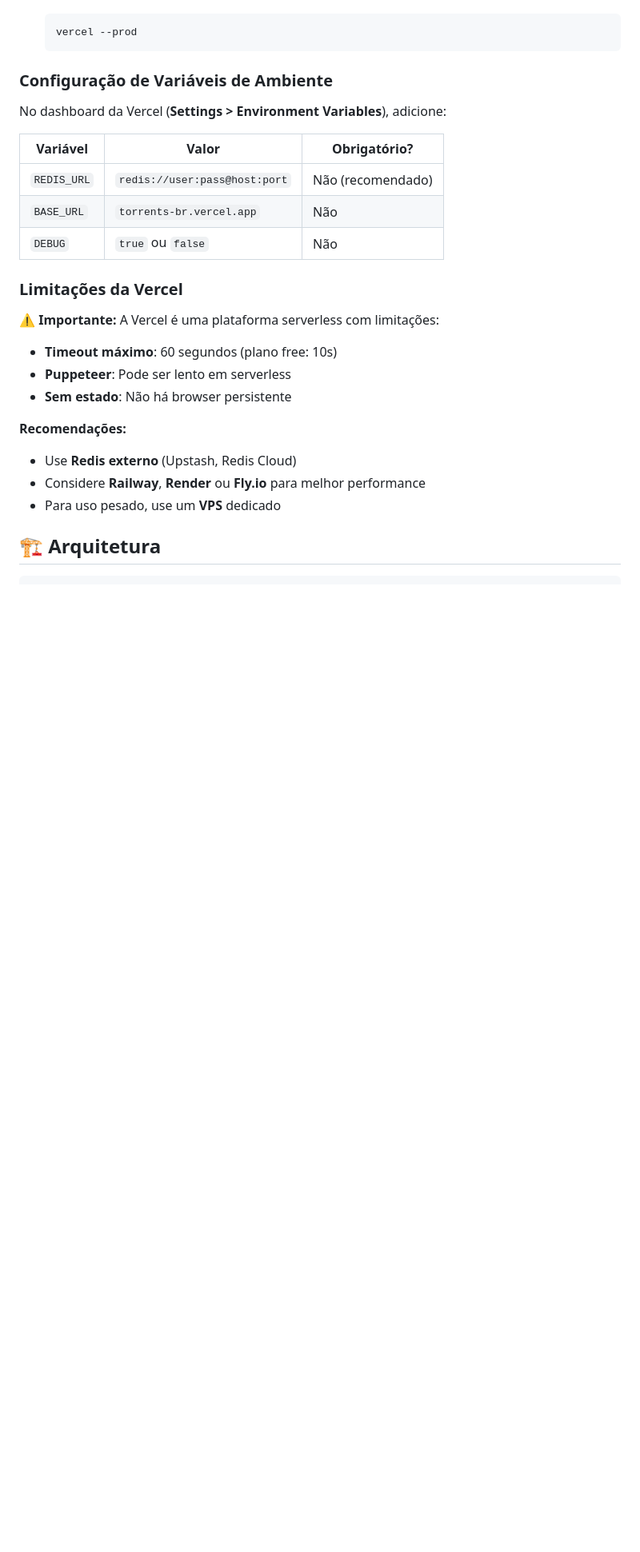
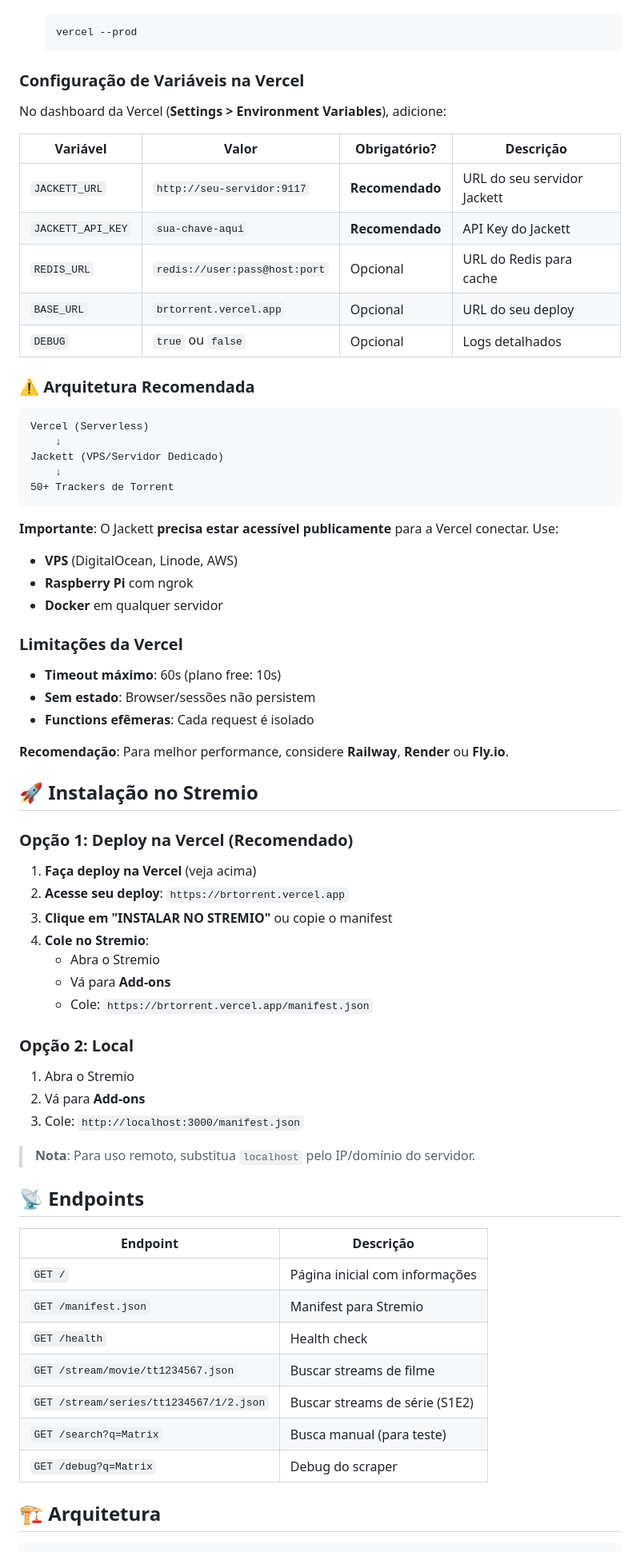
Before and after one commit to fl4v10pessoa/brtorrent, a Markdown page: README.md, the part around one of its changes. Shown at 80% size. Drawn GitHub-style; blank space fills up the shorter version.

````diff
--- a/README.md
+++ b/README.md
@@ -136,28 +146,72 @@ O addon estará disponível em: `http://localhost:3000`
    vercel --prod
    ```
 
-### Configuração de Variáveis de Ambiente
+### Configuração de Variáveis na Vercel
 
 No dashboard da Vercel (**Settings > Environment Variables**), adicione:
 
-| Variável | Valor | Obrigatório? |
-|----------|-------|--------------|
-| `REDIS_URL` | `redis://user:pass@host:port` | Não (recomendado) |
-| `BASE_URL` | `torrents-br.vercel.app` | Não |
-| `DEBUG` | `true` ou `false` | Não |
+| Variável | Valor | Obrigatório? | Descrição |
+|----------|-------|--------------|-----------|
+| `JACKETT_URL` | `http://seu-servidor:9117` | **Recomendado** | URL do seu servidor Jackett |
+| `JACKETT_API_KEY` | `sua-chave-aqui` | **Recomendado** | API Key do Jackett |
+| `REDIS_URL` | `redis://user:pass@host:port` | Opcional | URL do Redis para cache |
+| `BASE_URL` | `brtorrent.vercel.app` | Opcional | URL do seu deploy |
+| `DEBUG` | `true` ou `false` | Opcional | Logs detalhados |
+
+### ⚠️ Arquitetura Recomendada
+
+```
+Vercel (Serverless)
+    ↓
+Jackett (VPS/Servidor Dedicado)
+    ↓
+50+ Trackers de Torrent
+```
+
+**Importante**: O Jackett **precisa estar acessível publicamente** para a Vercel conectar. Use:
+- **VPS** (DigitalOcean, Linode, AWS)
+- **Raspberry Pi** com ngrok
+- **Docker** em qualquer servidor
 
 ### Limitações da Vercel
 
-⚠️ **Importante:** A Vercel é uma plataforma serverless com limitações:
+- **Timeout máximo**: 60s (plano free: 10s)
+- **Sem estado**: Browser/sessões não persistem
+- **Functions efêmeras**: Cada request é isolado
 
-- **Timeout máximo**: 60 segundos (plano free: 10s)
-- **Puppeteer**: Pode ser lento em serverless
-- **Sem estado**: Não há browser persistente
+**Recomendação**: Para melhor performance, considere **Railway**, **Render** ou **Fly.io**.
 
-**Recomendações:**
-- Use **Redis externo** (Upstash, Redis Cloud)
-- Considere **Railway**, **Render** ou **Fly.io** para melhor performance
-- Para uso pesado, use um **VPS** dedicado
+## 🚀 Instalação no Stremio
+
+### Opção 1: Deploy na Vercel (Recomendado)
+
+1. **Faça deploy na Vercel** (veja acima)
+2. **Acesse seu deploy**: `https://brtorrent.vercel.app`
+3. **Clique em "INSTALAR NO STREMIO"** ou copie o manifest
+4. **Cole no Stremio**:
+   - Abra o Stremio
+   - Vá para **Add-ons**
+   - Cole: `https://brtorrent.vercel.app/manifest.json`
+
+### Opção 2: Local
+
+1. Abra o Stremio
+2. Vá para **Add-ons**
+3. Cole: `http://localhost:3000/manifest.json`
+
+> **Nota**: Para uso remoto, substitua `localhost` pelo IP/domínio do servidor.
+
+## 📡 Endpoints
+
+| Endpoint | Descrição |
+|----------|-----------|
+| `GET /` | Página inicial com informações |
+| `GET /manifest.json` | Manifest para Stremio |
+| `GET /health` | Health check |
+| `GET /stream/movie/tt1234567.json` | Buscar streams de filme |
+| `GET /stream/series/tt1234567/1/2.json` | Buscar streams de série (S1E2) |
+| `GET /search?q=Matrix` | Busca manual (para teste) |
+| `GET /debug?q=Matrix` | Debug do scraper |
 
 ## 🏗️ Arquitetura
 
````
Also changed, not shown: other parts of README.md (+147 -116 lines).
